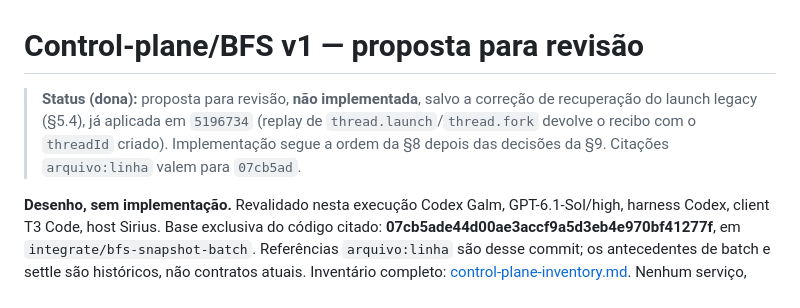
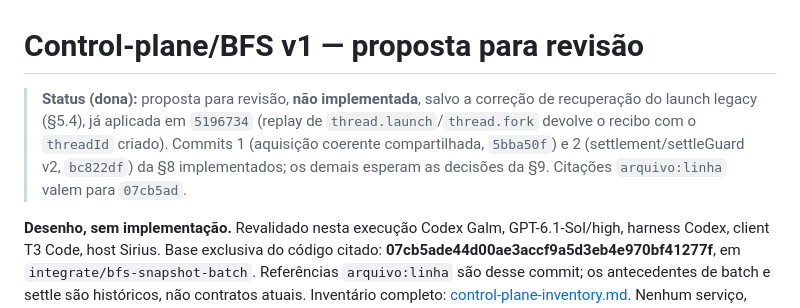
Before and after one commit to marcuscastelo/t3-connector, a Markdown page: docs/design/control-plane-v1.md, the part around the change. Rendered like a GitHub page.

Commit message:
docs: mark control-plane plan commits 1-2 as implemented

```diff
--- a/docs/design/control-plane-v1.md
+++ b/docs/design/control-plane-v1.md
@@ -1,6 +1,6 @@
 # Control-plane/BFS v1 — proposta para revisão
 
-> **Status (dona):** proposta para revisão, **não implementada**, salvo a correção de recuperação do launch legacy (§5.4), já aplicada em `5196734` (replay de `thread.launch`/`thread.fork` devolve o recibo com o `threadId` criado). Implementação segue a ordem da §8 depois das decisões da §9. Citações `arquivo:linha` valem para `07cb5ad`.
+> **Status (dona):** proposta para revisão, **não implementada**, salvo a correção de recuperação do launch legacy (§5.4), já aplicada em `5196734` (replay de `thread.launch`/`thread.fork` devolve o recibo com o `threadId` criado). Commits 1 (aquisição coerente compartilhada, `5bba50f`) e 2 (settlement/settleGuard v2, `bc822df`) da §8 implementados; os demais esperam as decisões da §9. Citações `arquivo:linha` valem para `07cb5ad`.
 
 **Desenho, sem implementação.** Revalidado nesta execução Codex Galm, GPT-6.1-Sol/high, harness Codex, client T3 Code, host Sirius. Base exclusiva do código citado: **07cb5ade44d00ae3accf9a5d3eb4e970bf41277f**, em `integrate/bfs-snapshot-batch`. Referências `arquivo:linha` são desse commit; os antecedentes de batch e settle são históricos, não contratos atuais. Inventário completo: [control-plane-inventory.md](control-plane-inventory.md). Nenhum serviço, connector de produção, teste, sessão ou transcript foi acessado. Apenas arquivos desta pasta de entrega foram escritos.
 
```
